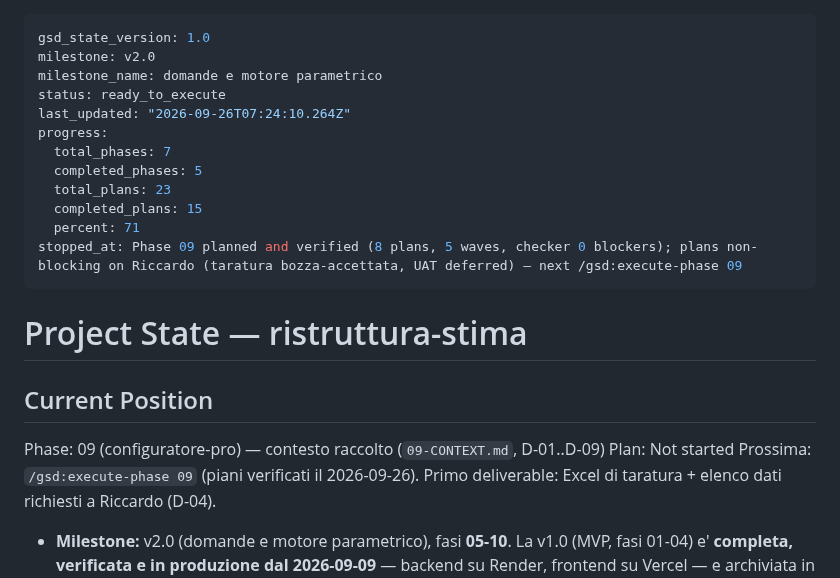
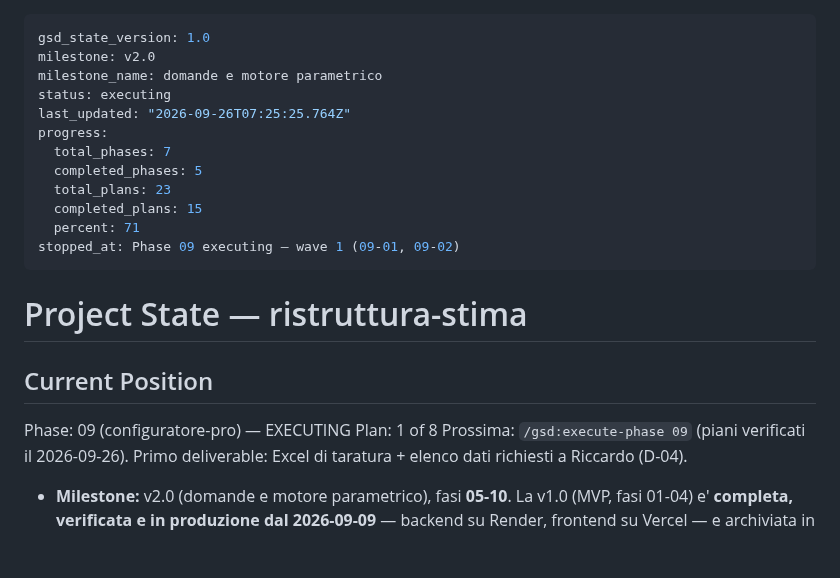
Before and after one commit to riky90/renovio, a Markdown page: .planning/STATE.md, the part around the change. Rendered like a GitHub page; blank space fills up the shorter version.

Commit message:
docs(state): phase 09 execution started
Co-Authored-By: Claude Opus 5.5 <noreply@anthropic.com>

```diff
--- a/.planning/STATE.md
+++ b/.planning/STATE.md
@@ -2,23 +2,23 @@
 gsd_state_version: 1.0
 milestone: v2.0
 milestone_name: domande e motore parametrico
-status: ready_to_execute
-last_updated: "2026-09-26T07:24:10.264Z"
+status: executing
+last_updated: "2026-09-26T07:25:25.764Z"
 progress:
   total_phases: 7
   completed_phases: 5
   total_plans: 23
   completed_plans: 15
   percent: 71
-stopped_at: Phase 09 planned and verified (8 plans, 5 waves, checker 0 blockers); plans non-blocking on Riccardo (taratura bozza-accettata, UAT deferred) — next /gsd:execute-phase 09
+stopped_at: Phase 09 executing — wave 1 (09-01, 09-02)
 ---
 
 # Project State — ristruttura-stima
 
 ## Current Position
 
-Phase: 09 (configuratore-pro) — contesto raccolto (`09-CONTEXT.md`, D-01..D-09)
-Plan: Not started
+Phase: 09 (configuratore-pro) — EXECUTING
+Plan: 1 of 8
 Prossima: `/gsd:execute-phase 09` (piani verificati il 2026-09-26). Primo deliverable: Excel di taratura + elenco dati richiesti a Riccardo (D-04).
 
 - **Milestone:** v2.0 (domande e motore parametrico), fasi **05-10**. La v1.0 (MVP, fasi
```
